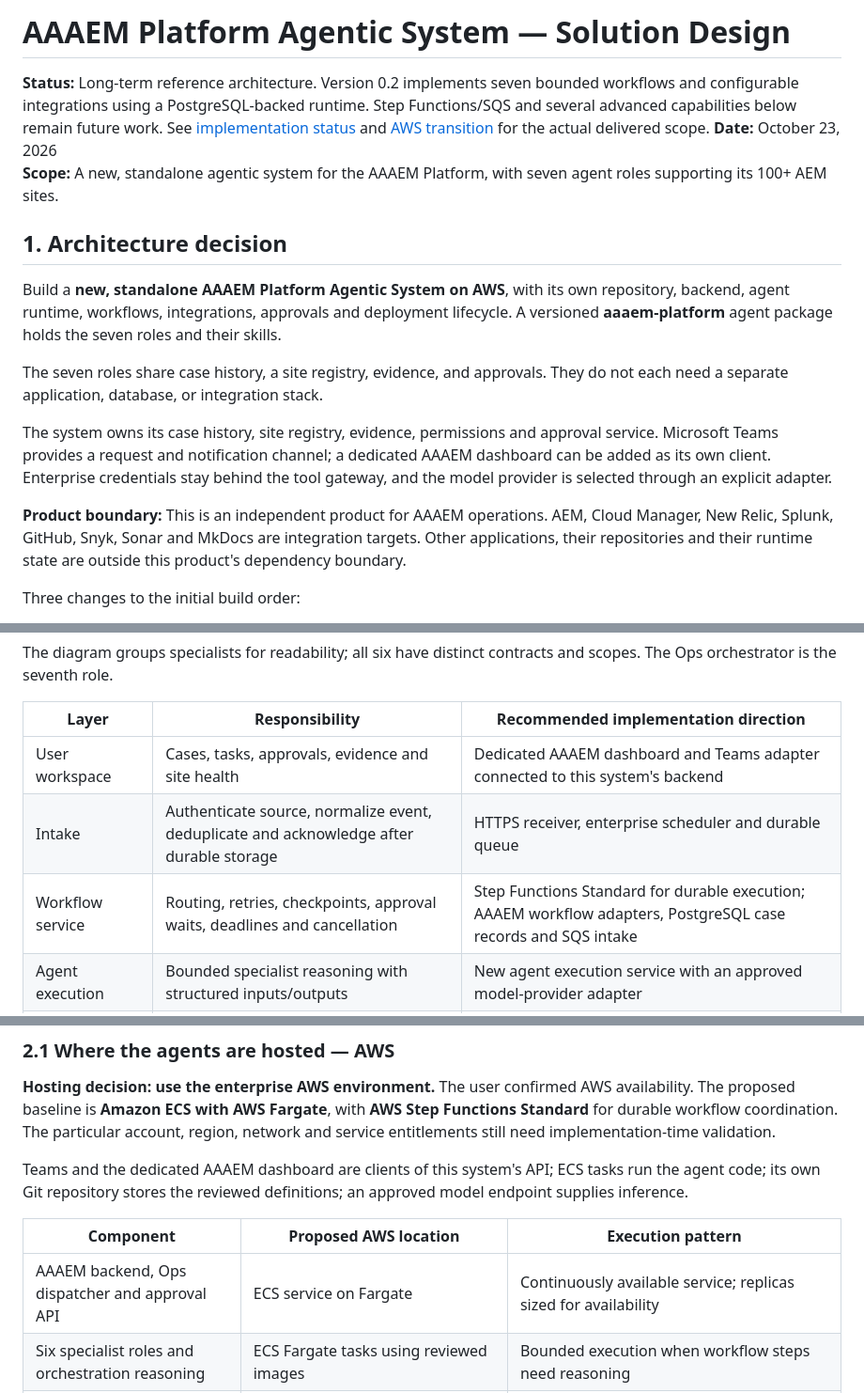
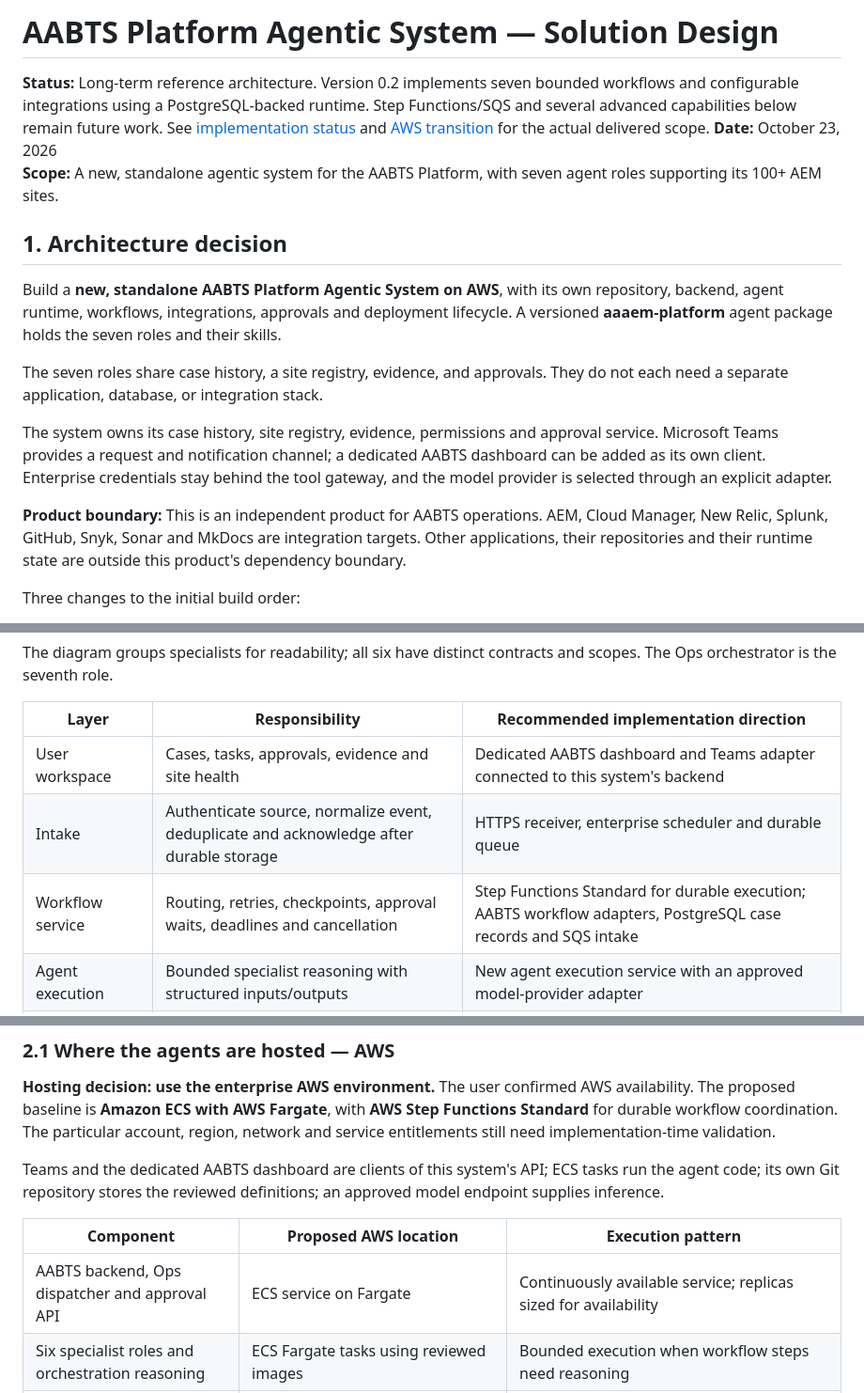
Before and after one commit to ramkarthik77/agentic-platform, a Markdown page: docs/SOLUTION_DESIGN.md, 3 parts joined by grey strips. Shown at 94% size. Rendered like a GitHub page.

Commit message:
Rebrand AABTS product-facing references in docs/SOLUTION_DESIGN.md

```diff
--- a/docs/SOLUTION_DESIGN.md
+++ b/docs/SOLUTION_DESIGN.md
@@ -1,18 +1,18 @@
-# AAAEM Platform Agentic System — Solution Design
+# AABTS Platform Agentic System — Solution Design
 
 **Status:** Long-term reference architecture. Version 0.2 implements seven bounded workflows and configurable integrations using a PostgreSQL-backed runtime. Step Functions/SQS and several advanced capabilities below remain future work. See [implementation status](IMPLEMENTATION_STATUS.md) and [AWS transition](AWS_TRANSITION.md) for the actual delivered scope.
 **Date:** October 23, 2026
-**Scope:** A new, standalone agentic system for the AAAEM Platform, with seven agent roles supporting its 100+ AEM sites.
+**Scope:** A new, standalone agentic system for the AABTS Platform, with seven agent roles supporting its 100+ AEM sites.
 
 ## 1. Architecture decision
 
-Build a **new, standalone AAAEM Platform Agentic System on AWS**, with its own repository, backend, agent runtime, workflows, integrations, approvals and deployment lifecycle. A versioned **aaaem-platform** agent package holds the seven roles and their skills.
+Build a **new, standalone AABTS Platform Agentic System on AWS**, with its own repository, backend, agent runtime, workflows, integrations, approvals and deployment lifecycle. A versioned **aaaem-platform** agent package holds the seven roles and their skills.
 
 The seven roles share case history, a site registry, evidence, and approvals. They do not each need a separate application, database, or integration stack.
 
-The system owns its case history, site registry, evidence, permissions and approval service. Microsoft Teams provides a request and notification channel; a dedicated AAAEM dashboard can be added as its own client. Enterprise credentials stay behind the tool gateway, and the model provider is selected through an explicit adapter.
+The system owns its case history, site registry, evidence, permissions and approval service. Microsoft Teams provides a request and notification channel; a dedicated AABTS dashboard can be added as its own client. Enterprise credentials stay behind the tool gateway, and the model provider is selected through an explicit adapter.
 
-**Product boundary:** This is an independent product for AAAEM operations. AEM, Cloud Manager, New Relic, Splunk, GitHub, Snyk, Sonar and MkDocs are integration targets. Other applications, their repositories and their runtime state are outside this product's dependency boundary.
+**Product boundary:** This is an independent product for AABTS operations. AEM, Cloud Manager, New Relic, Splunk, GitHub, Snyk, Sonar and MkDocs are integration targets. Other applications, their repositories and their runtime state are outside this product's dependency boundary.
 
 Three changes to the initial build order:
 
@@ -46,9 +46,9 @@ The diagram groups specialists for readability; all six have distinct contracts
 
 | Layer | Responsibility | Recommended implementation direction |
 | --- | --- | --- |
-| User workspace | Cases, tasks, approvals, evidence and site health | Dedicated AAAEM dashboard and Teams adapter connected to this system's backend |
+| User workspace | Cases, tasks, approvals, evidence and site health | Dedicated AABTS dashboard and Teams adapter connected to this system's backend |
 | Intake | Authenticate source, normalize event, deduplicate and acknowledge after durable storage | HTTPS receiver, enterprise scheduler and durable queue |
-| Workflow service | Routing, retries, checkpoints, approval waits, deadlines and cancellation | Step Functions Standard for durable execution; AAAEM workflow adapters, PostgreSQL case records and SQS intake |
+| Workflow service | Routing, retries, checkpoints, approval waits, deadlines and cancellation | Step Functions Standard for durable execution; AABTS workflow adapters, PostgreSQL case records and SQS intake |
 | Agent execution | Bounded specialist reasoning with structured inputs/outputs | New agent execution service with an approved model-provider adapter |
 | Developer experience | Interactive investigation and engineering assistance | Versioned aaaem-platform plugin; Claude Code adapter where organization-approved |
 | Tool gateway | Enforce actor, role, site, environment and operation permissions | Typed adapters exposed through MCP and/or an internal API |
@@ -66,11 +66,11 @@ No new vector database is required for the pilot. Start with the site registry,
 
 **Hosting decision: use the enterprise AWS environment.** The user confirmed AWS availability. The proposed baseline is **Amazon ECS with AWS Fargate**, with **AWS Step Functions Standard** for durable workflow coordination. The particular account, region, network and service entitlements still need implementation-time validation.
 
-Teams and the dedicated AAAEM dashboard are clients of this system's API; ECS tasks run the agent code; its own Git repository stores the reviewed definitions; an approved model endpoint supplies inference.
+Teams and the dedicated AABTS dashboard are clients of this system's API; ECS tasks run the agent code; its own Git repository stores the reviewed definitions; an approved model endpoint supplies inference.
 
 | Component | Proposed AWS location | Execution pattern |
 | --- | --- | --- |
-| AAAEM backend, Ops dispatcher and approval API | ECS service on Fargate | Continuously available service; replicas sized for availability |
+| AABTS backend, Ops dispatcher and approval API | ECS service on Fargate | Continuously available service; replicas sized for availability |
 | Six specialist roles and orchestration reasoning | ECS Fargate tasks using reviewed images | Bounded execution when workflow steps need reasoning |
 | Workflow sequencing, retry and approval waits | Step Functions Standard | Persisted state transitions; human approval can release agent compute |
 | Browser tests, crawls and builds | Separate Fargate tasks or approved CI runners | Isolated jobs with resource budgets |
```
Also changed, not shown: other parts of docs/SOLUTION_DESIGN.md (+10 -10 lines).
